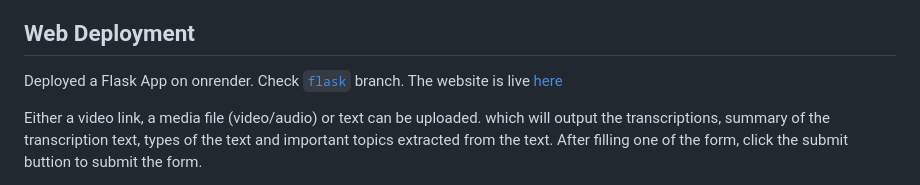
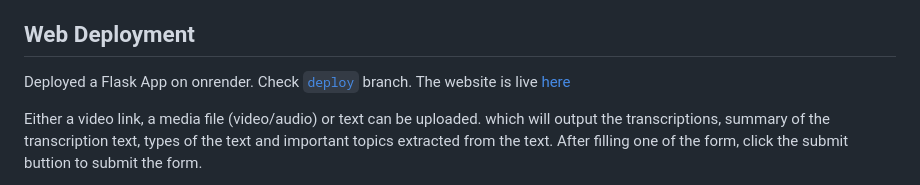
Before and after one commit to Tasfiq-K/just-transcribe-and-summarize, a Markdown page: README.md, the part around one of its changes. Drawn GitHub-style.

```diff
--- a/README.md
+++ b/README.md
@@ -62,7 +62,7 @@ A live demo for classifying a blog post or text is at Hugging Face spaces. Check
 Used text to produce the result in the demo image can be found [here](https://petewarden.com/2017/12/14/how-many-images-do-you-need-to-train-a-neural-network/)
 
 ## Web Deployment
-Deployed a Flask App on onrender. Check [`flask`](https://github.com/Tasfiq-K/just-transcribe-and-summarize/tree/deploy) branch. The website is live [here](https://https://transcribe-and-summarize.onrender.com/) </br>
+Deployed a Flask App on onrender. Check [`deploy`](https://github.com/Tasfiq-K/just-transcribe-and-summarize/tree/deploy) branch. The website is live [here](https://https://transcribe-and-summarize.onrender.com/) </br>
 
 Either a video link, a media file (video/audio) or text can be uploaded. which will output the transcriptions, summary of the transcription text, types of the text and important topics extracted from the text. After filling one of the form, click the submit buttion to submit the form.
 
```
Also changed, not shown: other parts of README.md (+1 -1 lines).
